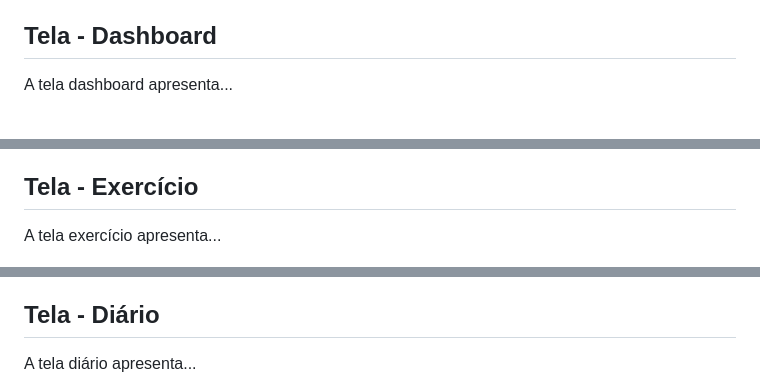
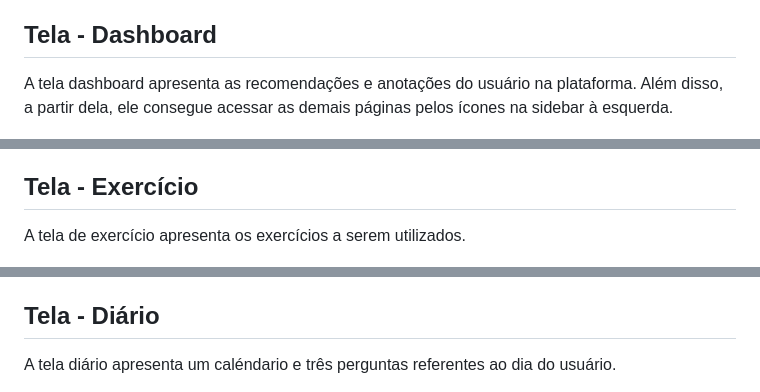
Before and after one commit to ICEI-PUC-Minas-PMV-ADS/pmv-ads-2024-1-e1-proj-web-t11-pmv-ads-2024-1-e1-proj-web-t11-vividly, a Markdown page: documentos/04-Projeto de Interface.md, 3 parts joined by grey strips. Rendered like a GitHub page.

```diff
--- a/documentos/04-Projeto de Interface.md
+++ b/documentos/04-Projeto de Interface.md
@@ -61,7 +61,7 @@ A tela cadastro apresenta...
 
 ## Tela - Dashboard
 
-A tela dashboard apresenta...
+A tela dashboard apresenta as recomendações e anotações do usuário na plataforma. Além disso, a partir dela, ele consegue acessar as demais páginas pelos ícones na sidebar à esquerda.
 
 <figure>
     <img src="img/dashboard.png" height= "500px">
@@ -71,7 +71,7 @@ A tela dashboard apresenta...
 
 ## Tela - Exercício
 
-A tela exercício apresenta...
+A tela de exercício apresenta os exercícios a serem utilizados.
 
 <figure>
     <img src="img/exercicios.png" height= "500px">
@@ -81,7 +81,7 @@ A tela exercício apresenta...
 
 ## Tela - Diário
 
-A tela diário apresenta...
+A tela diário apresenta um caléndario e três perguntas referentes ao dia do usuário.
 
 <figure>
     <img src="img/diario.png" height= "500px">
```
Also changed, not shown: other parts of documentos/04-Projeto de Interface.md (+4 -4 lines).
